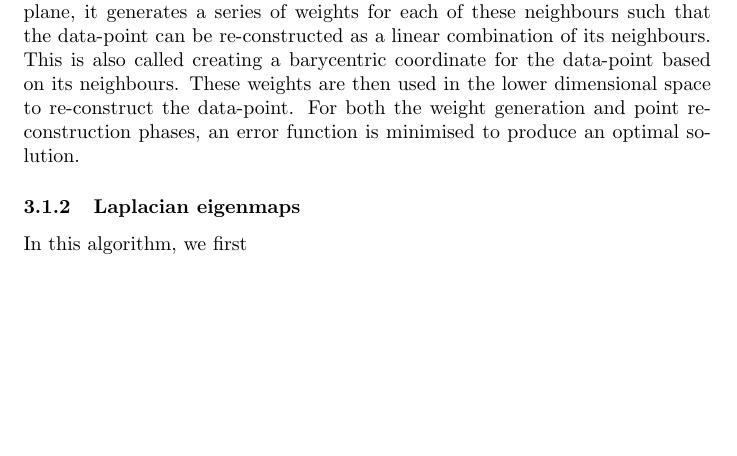
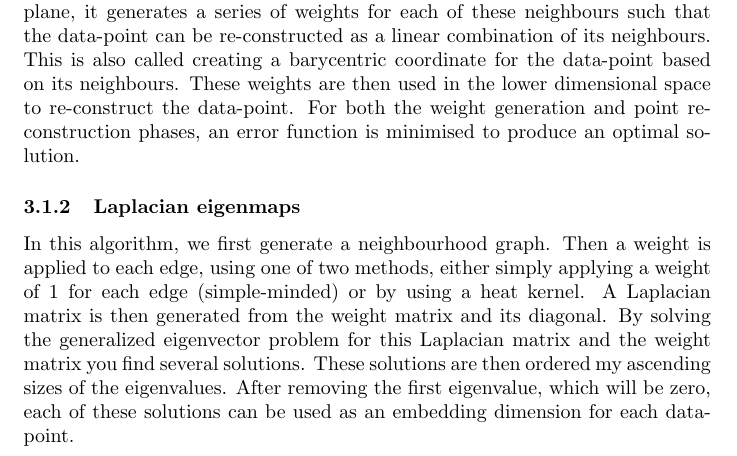
Before and after one commit to PaintScratcher/uni_mlap, a LaTeX document (report/report.tex): part of page 1 of 2, cut so that both start at the same text, the shorter picture padded with empty space. Compiled offline with pdfLaTeX.

Commit message:
Add description for Laplacian

```diff
--- a/report/report.tex
+++ b/report/report.tex
@@ -10,7 +10,7 @@
 		\subsubsection{Locally Linear Embedding}
 LLE first generates a list of neighbours for each data-point on the manifold. Then, using the assumption that the neighbourhood lies on a locally linear plane, it generates a series of weights for each of these neighbours such that the data-point can be re-constructed as a linear combination of its neighbours. This is also called creating a barycentric coordinate for the data-point based on its neighbours. These weights are then used in the lower dimensional space to re-construct the data-point. For both the weight generation and point re-construction phases, an error function is minimised to produce an optimal solution.
 		\subsubsection{Laplacian eigenmaps}
-In this algorithm, we first
+In this algorithm, we first generate a neighbourhood graph. Then a weight is applied to each edge, using one of two methods, either simply applying a weight of 1 for each edge (simple-minded) or by using a heat kernel. A Laplacian matrix is then generated from the weight matrix and its diagonal. By solving the generalized eigenvector problem for this Laplacian matrix and the weight matrix you find several solutions. These solutions are then ordered my ascending sizes of the eigenvalues. After removing the first eigenvalue, which will be zero, each of these solutions can be used as an embedding dimension for each data-point.
 		\subsubsection{Isomap}
 		Isomap can be thought of as an extension of Multi Dimensional Scaling, as it attempts to plot every data point in a lower dimensional space such that the high dimensional distances between data-points are maintained as best as possible. The distance metric is an estimate of geodesic distance between points over the manifold, generated by summing the euclidean distance between nodes on the shortest path between the nodes over a neighbourhood graph. Step 1 generates the neighbourhood graph, either with k-nearest neighbours or fixed radius, then the shortest paths between nodes are calculated and finally the estimated geodesic distance is used to apply MDS.
 
```
